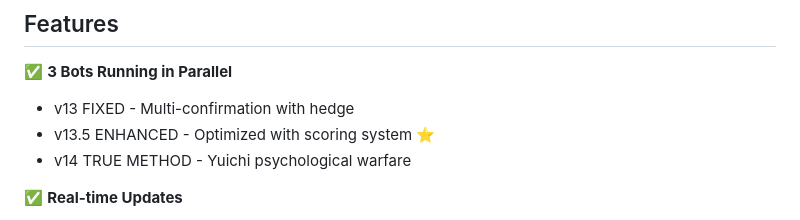
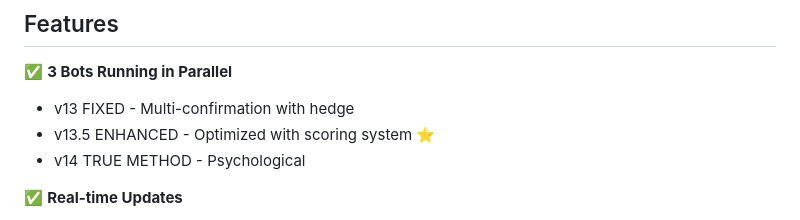
Before and after one commit to R4iid3n/CTF-projets, a Markdown page: README.md, the part around the change. Rendered like a GitHub page.

```diff
--- a/README.md
+++ b/README.md
@@ -7,7 +7,7 @@ Multi-strategy trading bots platform with real-time monitoring and parallel exec
 ✅ **3 Bots Running in Parallel**
 - v13 FIXED - Multi-confirmation with hedge
 - v13.5 ENHANCED - Optimized with scoring system ⭐
-- v14 TRUE METHOD - Yuichi psychological warfare
+- v14 TRUE METHOD - Psychological
 
 ✅ **Real-time Updates**
 - WebSocket-powered live data
```
